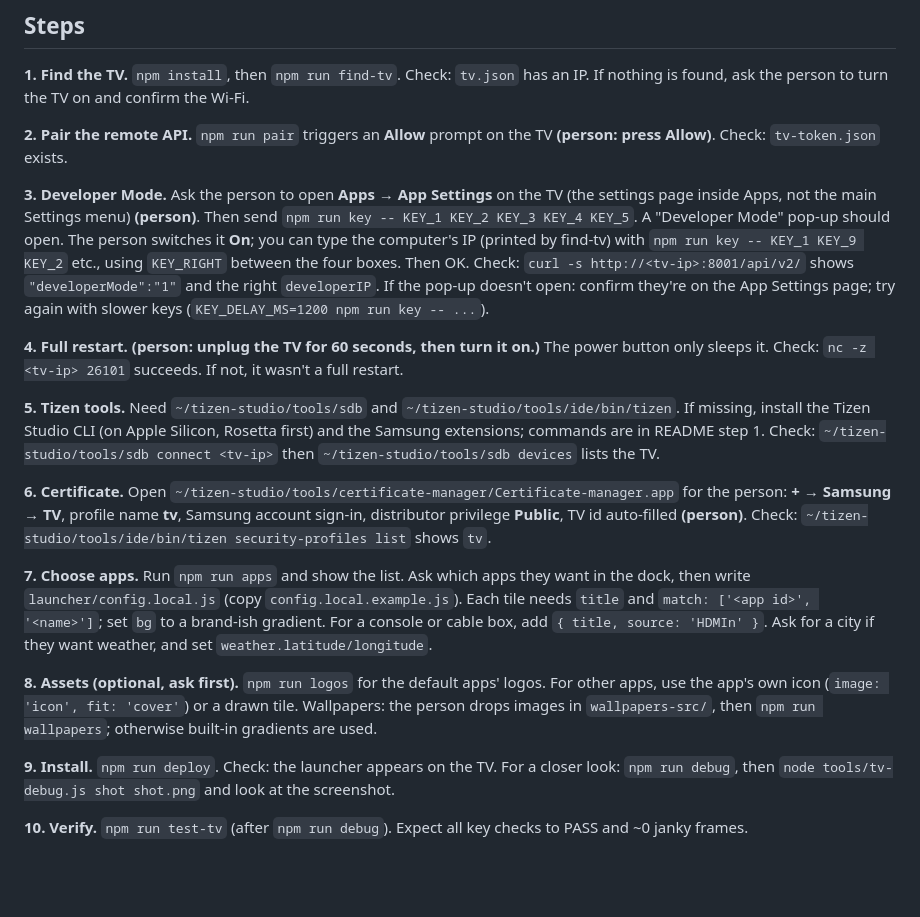
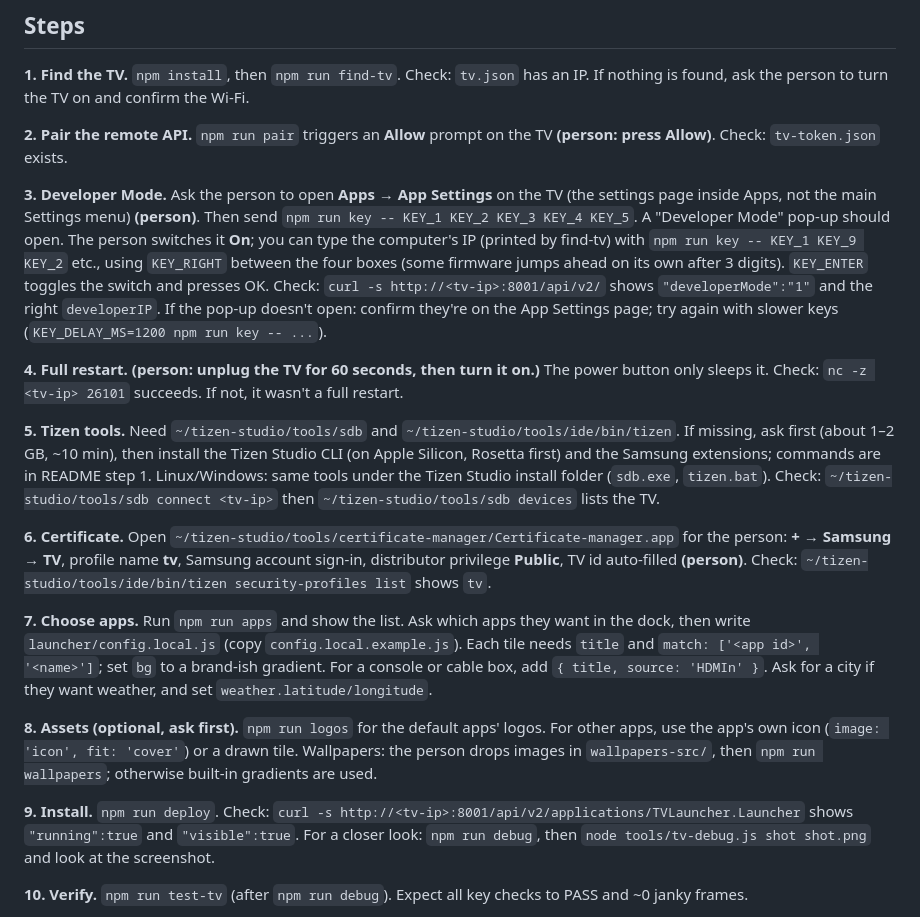
Before and after one commit to dylanfernandezdelara/samsung-tv-launcher, a Markdown page: AGENTS.md, the part around the change. GitHub-like rendering; blank space fills up the shorter version.

```diff
--- a/AGENTS.md
+++ b/AGENTS.md
@@ -20,14 +20,14 @@ Check: `tv.json` has an IP. If nothing is found, ask the person to turn the TV o
 Check: `tv-token.json` exists.
 
 **3. Developer Mode.** Ask the person to open **Apps → App Settings** on the TV (the settings page inside Apps, not the main Settings menu) **(person)**. Then send `npm run key -- KEY_1 KEY_2 KEY_3 KEY_4 KEY_5`.
-A "Developer Mode" pop-up should open. The person switches it **On**; you can type the computer's IP (printed by find-tv) with `npm run key -- KEY_1 KEY_9 KEY_2` etc., using `KEY_RIGHT` between the four boxes. Then OK.
+A "Developer Mode" pop-up should open. The person switches it **On**; you can type the computer's IP (printed by find-tv) with `npm run key -- KEY_1 KEY_9 KEY_2` etc., using `KEY_RIGHT` between the four boxes (some firmware jumps ahead on its own after 3 digits). `KEY_ENTER` toggles the switch and presses OK.
 Check: `curl -s http://<tv-ip>:8001/api/v2/` shows `"developerMode":"1"` and the right `developerIP`.
 If the pop-up doesn't open: confirm they're on the App Settings page; try again with slower keys (`KEY_DELAY_MS=1200 npm run key -- ...`).
 
 **4. Full restart.** **(person: unplug the TV for 60 seconds, then turn it on.)** The power button only sleeps it.
 Check: `nc -z <tv-ip> 26101` succeeds. If not, it wasn't a full restart.
 
-**5. Tizen tools.** Need `~/tizen-studio/tools/sdb` and `~/tizen-studio/tools/ide/bin/tizen`. If missing, install the Tizen Studio CLI (on Apple Silicon, Rosetta first) and the Samsung extensions; commands are in README step 1.
+**5. Tizen tools.** Need `~/tizen-studio/tools/sdb` and `~/tizen-studio/tools/ide/bin/tizen`. If missing, ask first (about 1–2 GB, ~10 min), then install the Tizen Studio CLI (on Apple Silicon, Rosetta first) and the Samsung extensions; commands are in README step 1. Linux/Windows: same tools under the Tizen Studio install folder (`sdb.exe`, `tizen.bat`).
 Check: `~/tizen-studio/tools/sdb connect <tv-ip>` then `~/tizen-studio/tools/sdb devices` lists the TV.
 
 **6. Certificate.** Open `~/tizen-studio/tools/certificate-manager/Certificate-manager.app` for the person: **+ → Samsung → TV**, profile name **tv**, Samsung account sign-in, distributor privilege **Public**, TV id auto-filled **(person)**.
@@ -38,7 +38,7 @@ Check: `~/tizen-studio/tools/ide/bin/tizen security-profiles list` shows `tv`.
 **8. Assets (optional, ask first).** `npm run logos` for the default apps' logos. For other apps, use the app's own icon (`image: 'icon', fit: 'cover'`) or a drawn tile. Wallpapers: the person drops images in `wallpapers-src/`, then `npm run wallpapers`; otherwise built-in gradients are used.
 
 **9. Install.** `npm run deploy`.
-Check: the launcher appears on the TV. For a closer look: `npm run debug`, then `node tools/tv-debug.js shot shot.png` and look at the screenshot.
+Check: `curl -s http://<tv-ip>:8001/api/v2/applications/TVLauncher.Launcher` shows `"running":true` and `"visible":true`. For a closer look: `npm run debug`, then `node tools/tv-debug.js shot shot.png` and look at the screenshot.
 
 **10. Verify.** `npm run test-tv` (after `npm run debug`). Expect all key checks to PASS and ~0 janky frames.
 
```
Also changed, not shown: README.md (+15 -5 lines), docs/demo.jpg (added), docs/demo.png (deleted), 2 other files.
